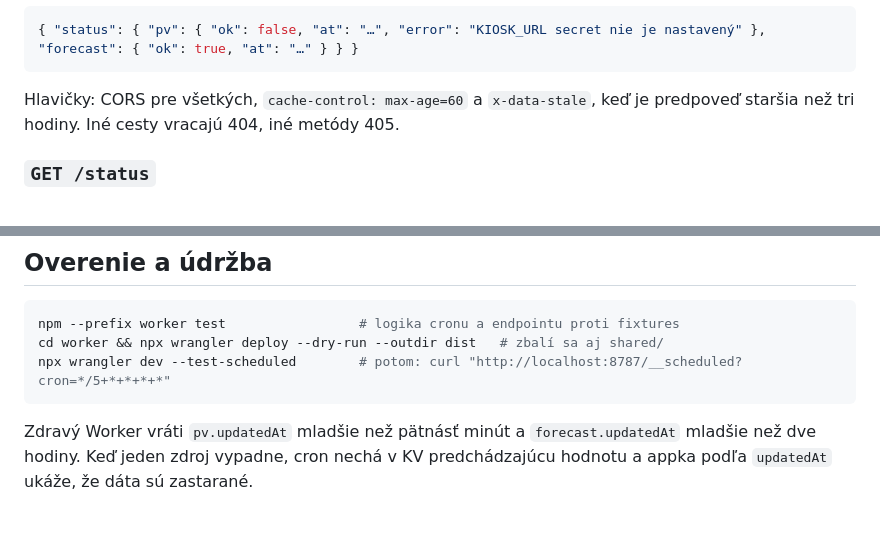
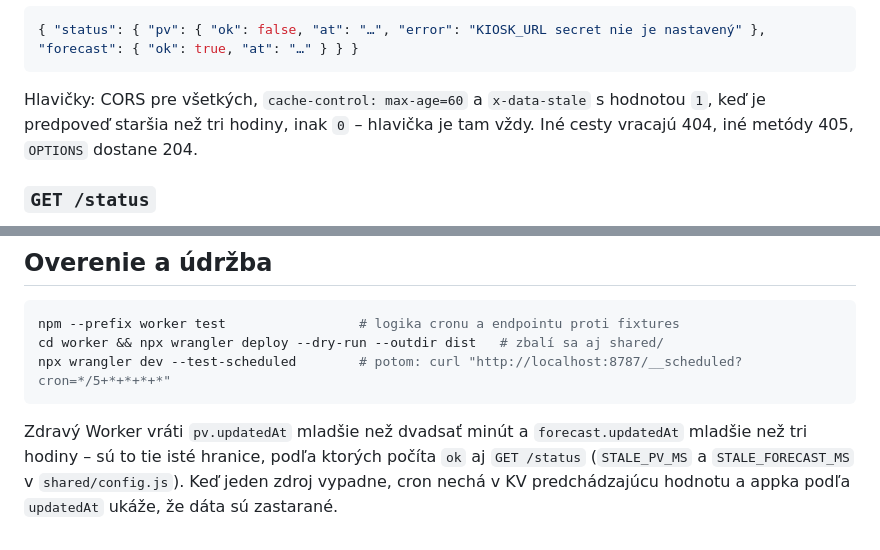
Before and after one commit to rastislavsk/rackofci-energy-sro-fable, a Markdown page: worker/README.md, 2 parts joined by grey strips. Rendered like a GitHub page.

````diff
--- a/worker/README.md
+++ b/worker/README.md
@@ -22,8 +22,9 @@ takže pri chýbajúcich dátach netreba hádať medzi výpadkom zdroja a zlým
 { "status": { "pv": { "ok": false, "at": "…", "error": "KIOSK_URL secret nie je nastavený" }, "forecast": { "ok": true, "at": "…" } } }
 ```
 
-Hlavičky: CORS pre všetkých, `cache-control: max-age=60` a `x-data-stale`, keď je predpoveď
-staršia než tri hodiny. Iné cesty vracajú 404, iné metódy 405.
+Hlavičky: CORS pre všetkých, `cache-control: max-age=60` a `x-data-stale` s hodnotou `1`,
+keď je predpoveď staršia než tri hodiny, inak `0` – hlavička je tam vždy. Iné cesty vracajú
+404, iné metódy 405, `OPTIONS` dostane 204.
 
 ### `GET /status`
 
@@ -97,6 +98,7 @@ cd worker && npx wrangler deploy --dry-run --outdir dist   # zbalí sa aj shared
 npx wrangler dev --test-scheduled        # potom: curl "http://localhost:8787/__scheduled?cron=*/5+*+*+*+*"
 ```
 
-Zdravý Worker vráti `pv.updatedAt` mladšie než pätnásť minút a `forecast.updatedAt`
-mladšie než dve hodiny. Keď jeden zdroj vypadne, cron nechá v KV predchádzajúcu hodnotu
-a appka podľa `updatedAt` ukáže, že dáta sú zastarané.
+Zdravý Worker vráti `pv.updatedAt` mladšie než dvadsať minút a `forecast.updatedAt`
+mladšie než tri hodiny – sú to tie isté hranice, podľa ktorých počíta `ok` aj `GET /status`
+(`STALE_PV_MS` a `STALE_FORECAST_MS` v `shared/config.js`). Keď jeden zdroj vypadne, cron
+nechá v KV predchádzajúcu hodnotu a appka podľa `updatedAt` ukáže, že dáta sú zastarané.
````
Also changed, not shown: docs/ARCHITECTURE.md (+12 -6 lines).
